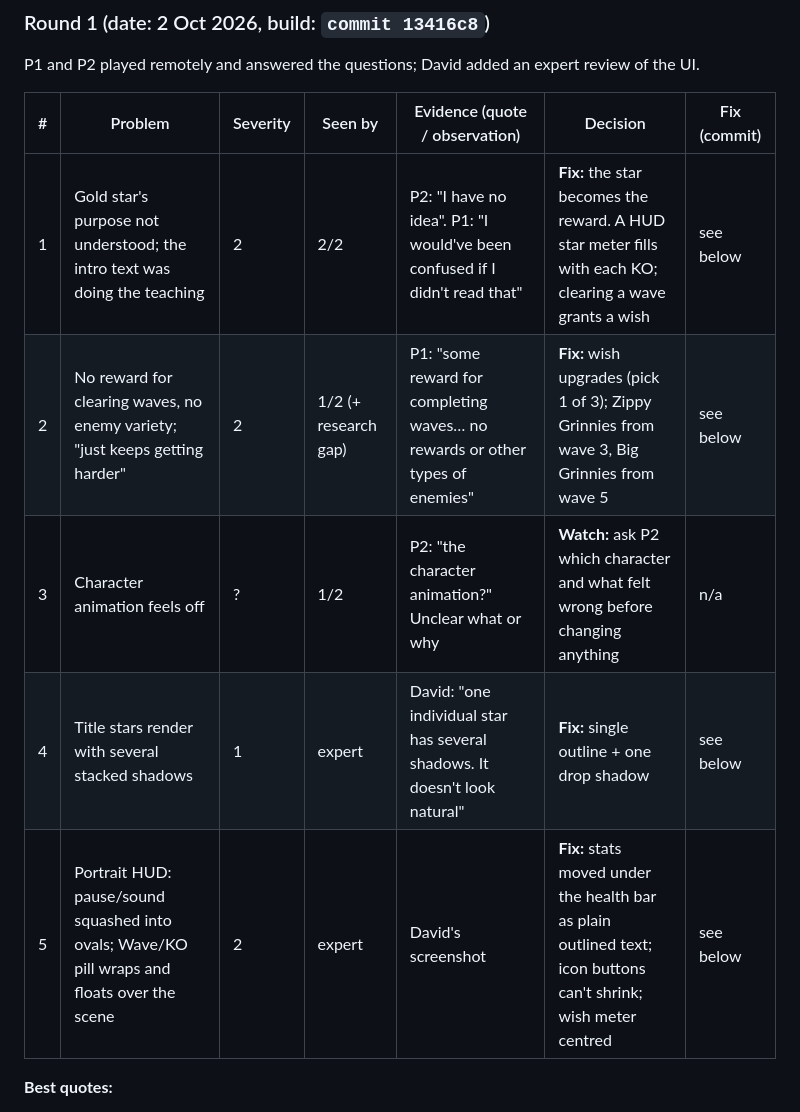
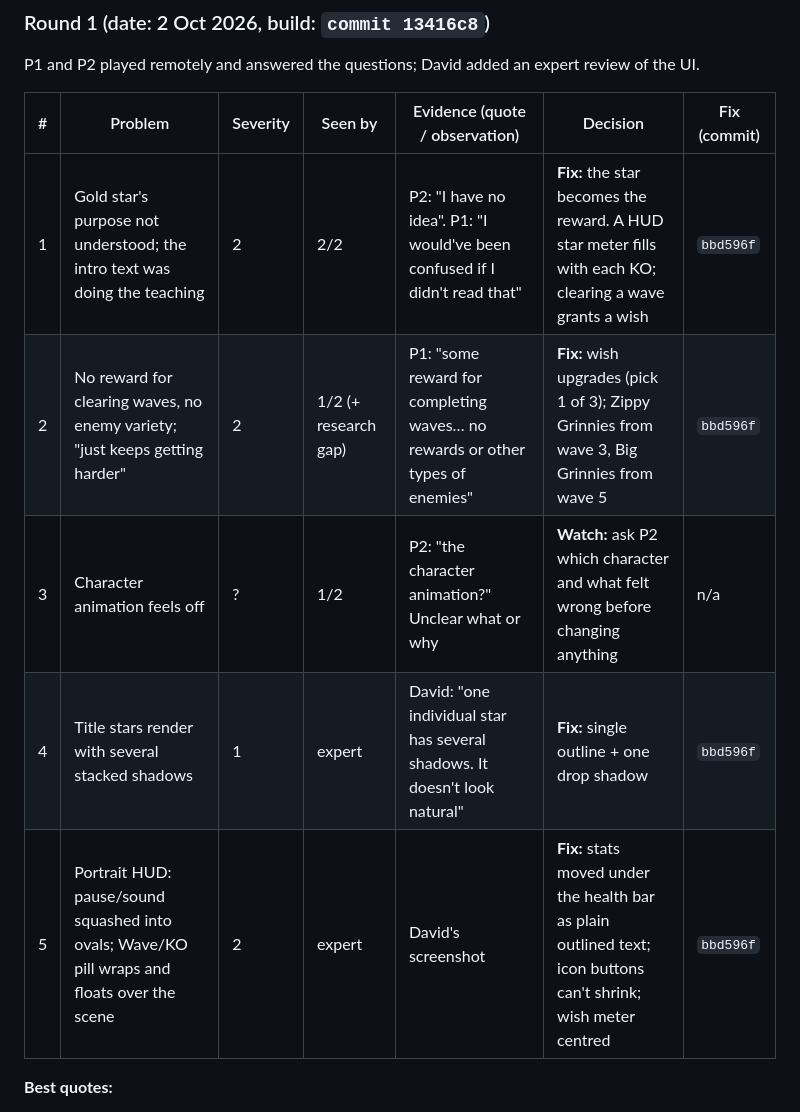
Before and after one commit to daverich-jpg/cartoon-fps, a Markdown page: PLAYTEST.md, the part around the change. Drawn GitHub-style.

Commit message:
Playtest log: link Round 1 fixes to commit
Co-Authored-By: Claude Opus 5.5 <noreply@anthropic.com>

```diff
--- a/PLAYTEST.md
+++ b/PLAYTEST.md
@@ -160,11 +160,11 @@ P1 and P2 played remotely and answered the questions; David added an expert revi
 
 | # | Problem | Severity | Seen by | Evidence (quote / observation) | Decision | Fix (commit) |
 |---|---|---|---|---|---|---|
-| 1 | Gold star's purpose not understood; the intro text was doing the teaching | 2 | 2/2 | P2: "I have no idea". P1: "I would've been confused if I didn't read that" | **Fix:** the star becomes the reward. A HUD star meter fills with each KO; clearing a wave grants a wish | see below |
-| 2 | No reward for clearing waves, no enemy variety; "just keeps getting harder" | 2 | 1/2 (+ research gap) | P1: "some reward for completing waves… no rewards or other types of enemies" | **Fix:** wish upgrades (pick 1 of 3); Zippy Grinnies from wave 3, Big Grinnies from wave 5 | see below |
+| 1 | Gold star's purpose not understood; the intro text was doing the teaching | 2 | 2/2 | P2: "I have no idea". P1: "I would've been confused if I didn't read that" | **Fix:** the star becomes the reward. A HUD star meter fills with each KO; clearing a wave grants a wish | `bbd596f` |
+| 2 | No reward for clearing waves, no enemy variety; "just keeps getting harder" | 2 | 1/2 (+ research gap) | P1: "some reward for completing waves… no rewards or other types of enemies" | **Fix:** wish upgrades (pick 1 of 3); Zippy Grinnies from wave 3, Big Grinnies from wave 5 | `bbd596f` |
 | 3 | Character animation feels off | ? | 1/2 | P2: "the character animation?" Unclear what or why | **Watch:** ask P2 which character and what felt wrong before changing anything | n/a |
-| 4 | Title stars render with several stacked shadows | 1 | expert | David: "one individual star has several shadows. It doesn't look natural" | **Fix:** single outline + one drop shadow | see below |
-| 5 | Portrait HUD: pause/sound squashed into ovals; Wave/KO pill wraps and floats over the scene | 2 | expert | David's screenshot | **Fix:** stats moved under the health bar as plain outlined text; icon buttons can't shrink; wish meter centred | see below |
+| 4 | Title stars render with several stacked shadows | 1 | expert | David: "one individual star has several shadows. It doesn't look natural" | **Fix:** single outline + one drop shadow | `bbd596f` |
+| 5 | Portrait HUD: pause/sound squashed into ovals; Wave/KO pill wraps and floats over the scene | 2 | expert | David's screenshot | **Fix:** stats moved under the health bar as plain outlined text; icon buttons can't shrink; wish meter centred | `bbd596f` |
 
 **Best quotes:**
 - "It just keeps getting harder and harder with no rewards or other types of enemies" (P1)
```
